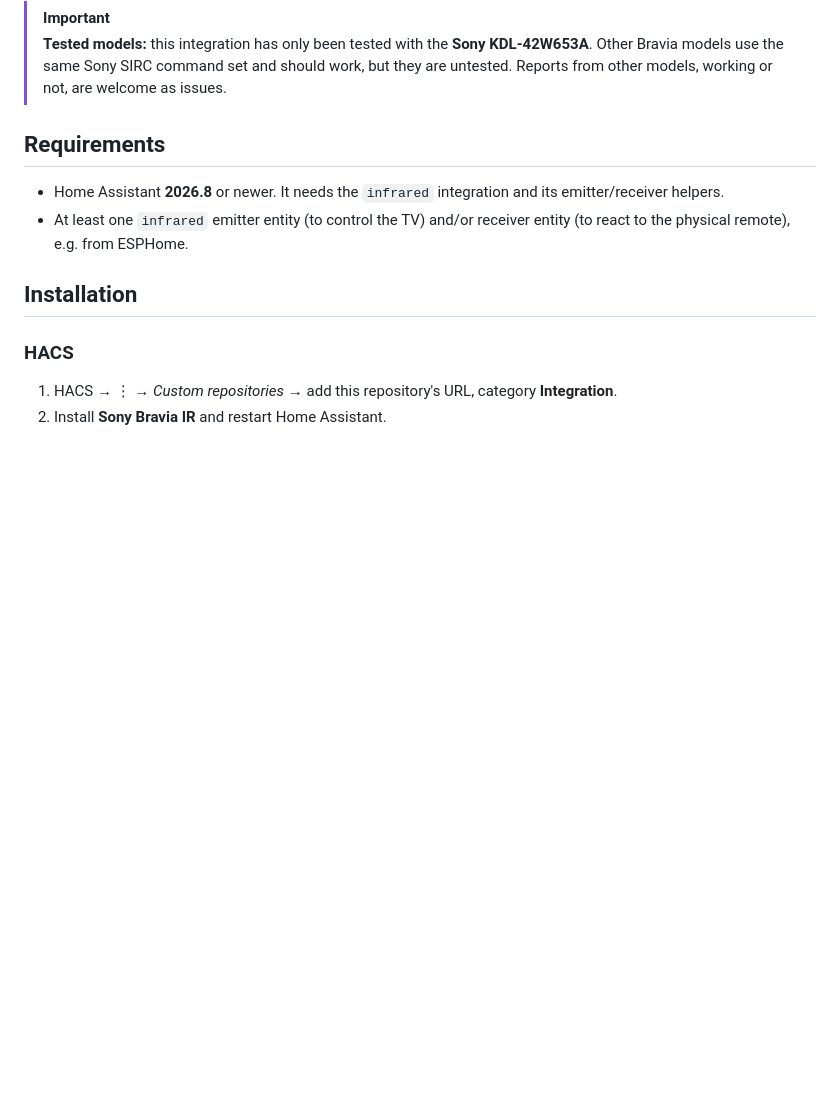
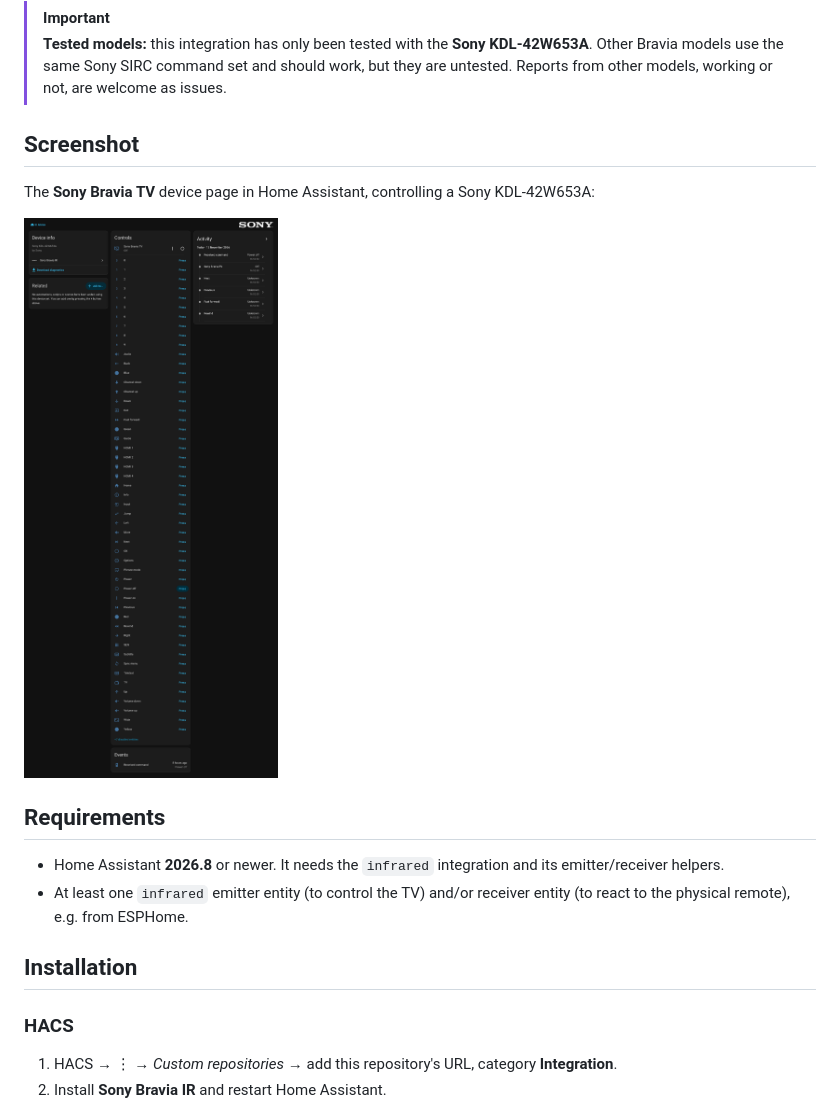
Before and after one commit to googanhiem/ha-sony-bravia-ir, a Markdown page: README.md, the part around the change. Drawn GitHub-style; pictures changed too: docs/screenshot.png (added); blank space fills up the shorter version.

Commit message:
Add a Home Assistant screenshot to the README
Co-Authored-By: Claude Opus 5.5 <noreply@anthropic.com>
Claude-Session: https://claude.ai/code/session_01RrPaBceLwdHCTxtvFpDCNh

```diff
--- a/README.md
+++ b/README.md
@@ -14,6 +14,12 @@ also listen to the original Sony remote through an infrared receiver.
 > **Sony KDL-42W653A**. Other Bravia models use the same Sony SIRC command
 > set and should work, but they are untested. Reports from other models,
 > working or not, are welcome as issues.
+
+## Screenshot
+
+The **Sony Bravia TV** device page in Home Assistant, controlling a Sony KDL-42W653A:
+
+<img src="docs/screenshot.png" alt="Sony Bravia TV device page in Home Assistant" width="700">
 
 ## Requirements
 
```
